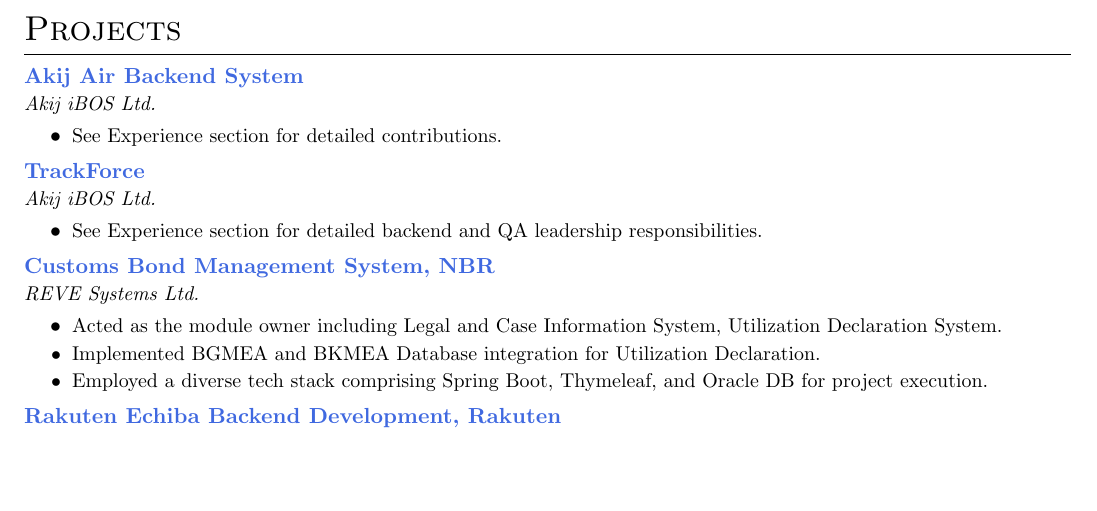
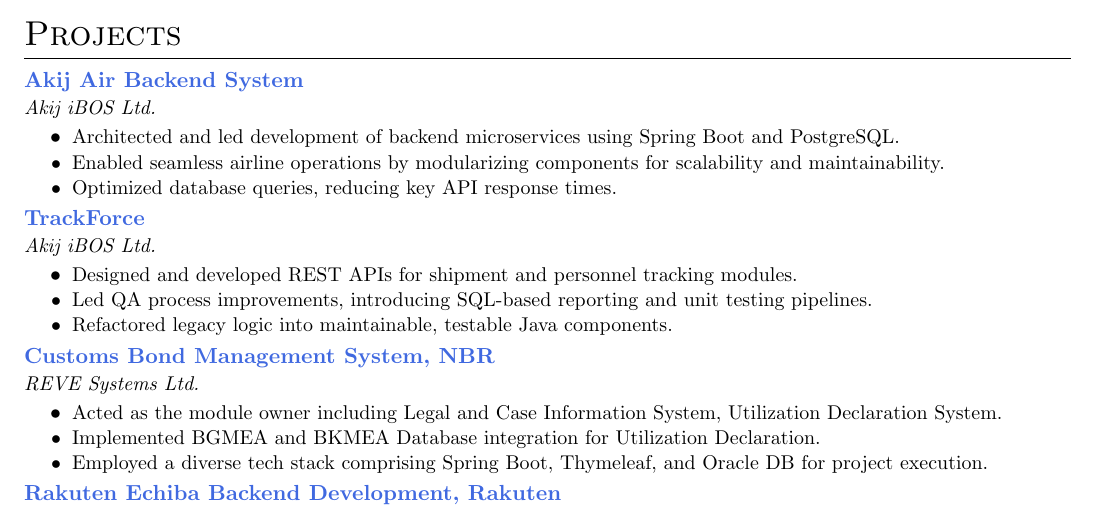
Before and after one commit to mdmosfikurrahman/resume, a LaTeX CV (Resume_Md-Mosfikur-Rahman.tex): part of page 1 of 2, cut so that both start at the same text, the shorter picture padded with empty space. Compiled offline with pdfLaTeX.

Commit message:
Update Resume_Md-Mosfikur-Rahman.tex

```diff
--- a/Resume_Md-Mosfikur-Rahman.tex
+++ b/Resume_Md-Mosfikur-Rahman.tex
@@ -131,13 +131,17 @@
 {Akij Air Backend System}{}
 {Akij iBOS Ltd.}{https://ibos.io/}{}
 \resumeItemListStart
-\resumeItem{See Experience section for detailed contributions.}
+\resumeItem{Architected and led development of backend microservices using Spring Boot and PostgreSQL.}
+\resumeItem{Enabled seamless airline operations by modularizing components for scalability and maintainability.}
+\resumeItem{Optimized database queries, reducing key API response times.}
 \resumeItemListEnd
 \resumeSubheading
 {TrackForce}{}
 {Akij iBOS Ltd.}{https://app.trackforce.io/}{}
 \resumeItemListStart
-\resumeItem{See Experience section for detailed backend and QA leadership responsibilities.}
+\resumeItem{Designed and developed REST APIs for shipment and personnel tracking modules.}
+\resumeItem{Led QA process improvements, introducing SQL-based reporting and unit testing pipelines.}
+\resumeItem{Refactored legacy logic into maintainable, testable Java components.}
 \resumeItemListEnd
 \resumeSubheading
 {Customs Bond Management System, NBR}{}
```
